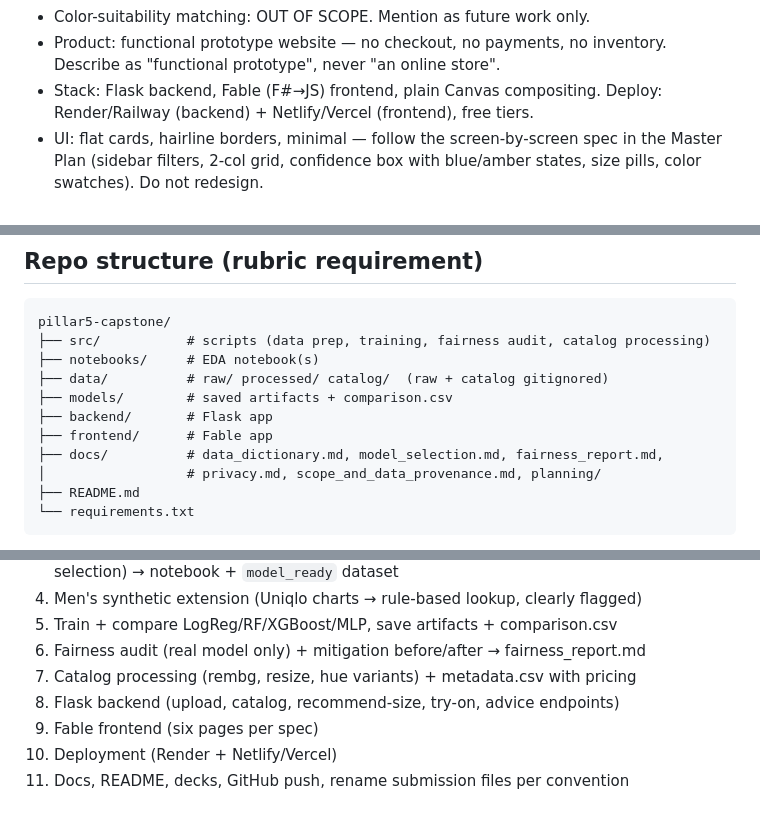
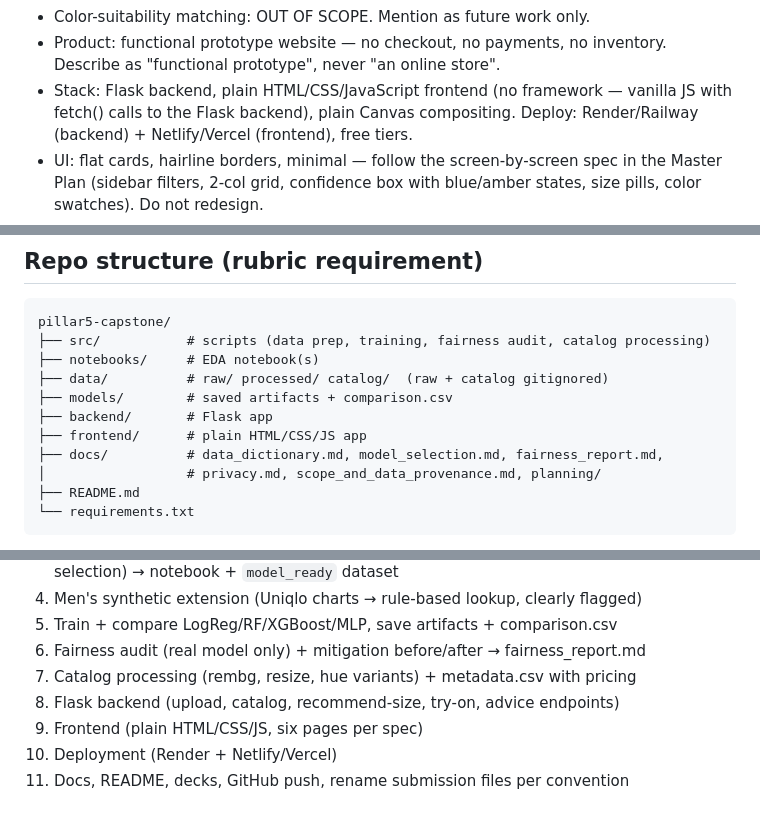
Before and after one commit to debiegalleros/fitml-capstone, a Markdown page: CLAUDE.md, 3 parts joined by grey strips. GitHub-like rendering.

Commit message:
Switch frontend stack in CLAUDE.md: Fable (F#->JS) -> plain HTML/CSS/JS
Co-Authored-By: Claude Fable 5 <noreply@anthropic.com>

```diff
--- a/CLAUDE.md
+++ b/CLAUDE.md
@@ -73,7 +73,8 @@ Two planning docs may exist in `docs/planning/`:
 - Color-suitability matching: OUT OF SCOPE. Mention as future work only.
 - Product: functional prototype website — no checkout, no payments, no inventory.
   Describe as "functional prototype", never "an online store".
-- Stack: Flask backend, Fable (F#→JS) frontend, plain Canvas compositing.
+- Stack: Flask backend, plain HTML/CSS/JavaScript frontend (no framework —
+  vanilla JS with fetch() calls to the Flask backend), plain Canvas compositing.
   Deploy: Render/Railway (backend) + Netlify/Vercel (frontend), free tiers.
 - UI: flat cards, hairline borders, minimal — follow the screen-by-screen spec in
   the Master Plan (sidebar filters, 2-col grid, confidence box with blue/amber
@@ -108,7 +109,7 @@ pillar5-capstone/
 ├── data/          # raw/ processed/ catalog/  (raw + catalog gitignored)
 ├── models/        # saved artifacts + comparison.csv
 ├── backend/       # Flask app
-├── frontend/      # Fable app
+├── frontend/      # plain HTML/CSS/JS app
 ├── docs/          # data_dictionary.md, model_selection.md, fairness_report.md,
 │                  # privacy.md, scope_and_data_provenance.md, planning/
 ├── README.md
@@ -137,7 +138,7 @@ Cover page title uses the FitML title; filenames use the LMS assignment name.
 6. Fairness audit (real model only) + mitigation before/after → fairness_report.md
 7. Catalog processing (rembg, resize, hue variants) + metadata.csv with pricing
 8. Flask backend (upload, catalog, recommend-size, try-on, advice endpoints)
-9. Fable frontend (six pages per spec)
+9. Frontend (plain HTML/CSS/JS, six pages per spec)
 10. Deployment (Render + Netlify/Vercel)
 11. Docs, README, decks, GitHub push, rename submission files per convention
 
```
